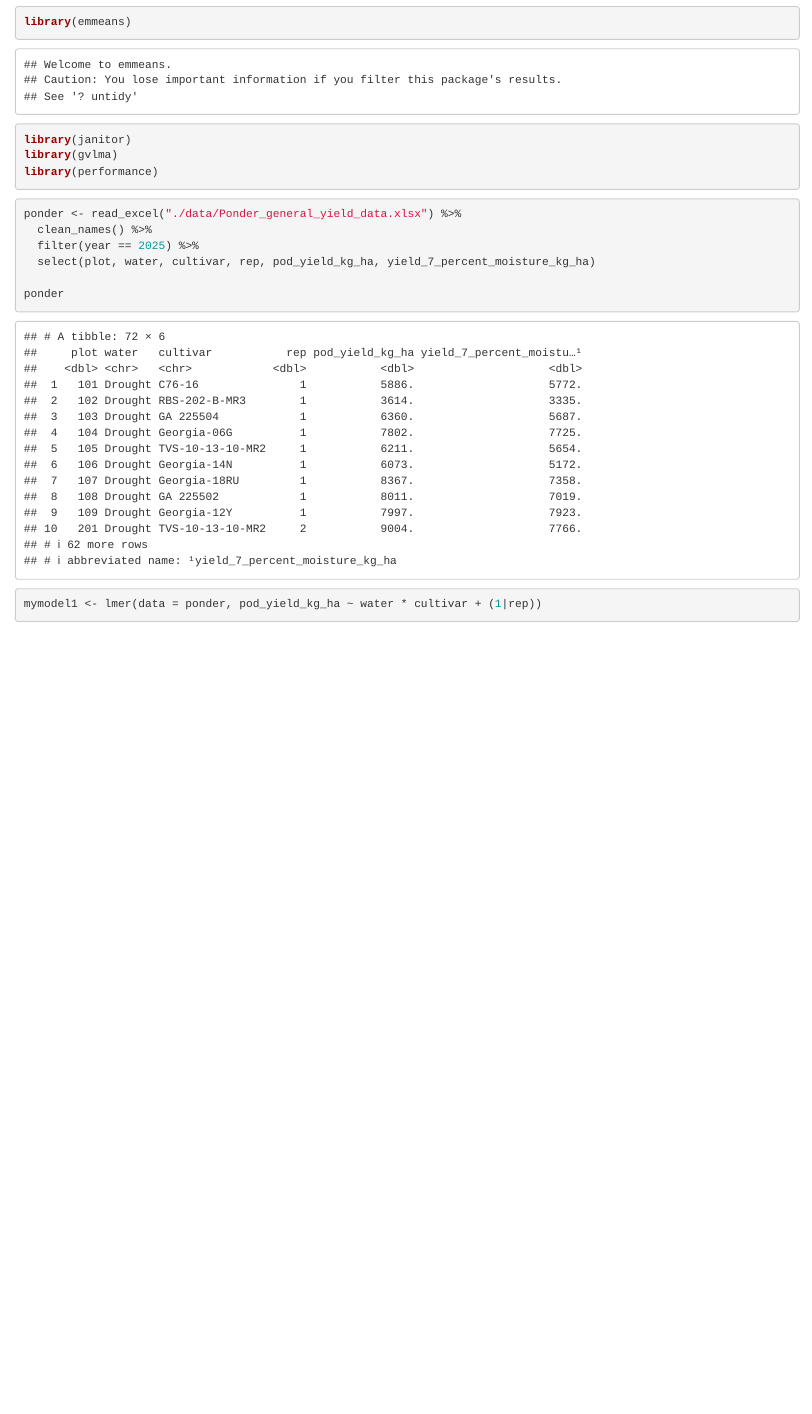
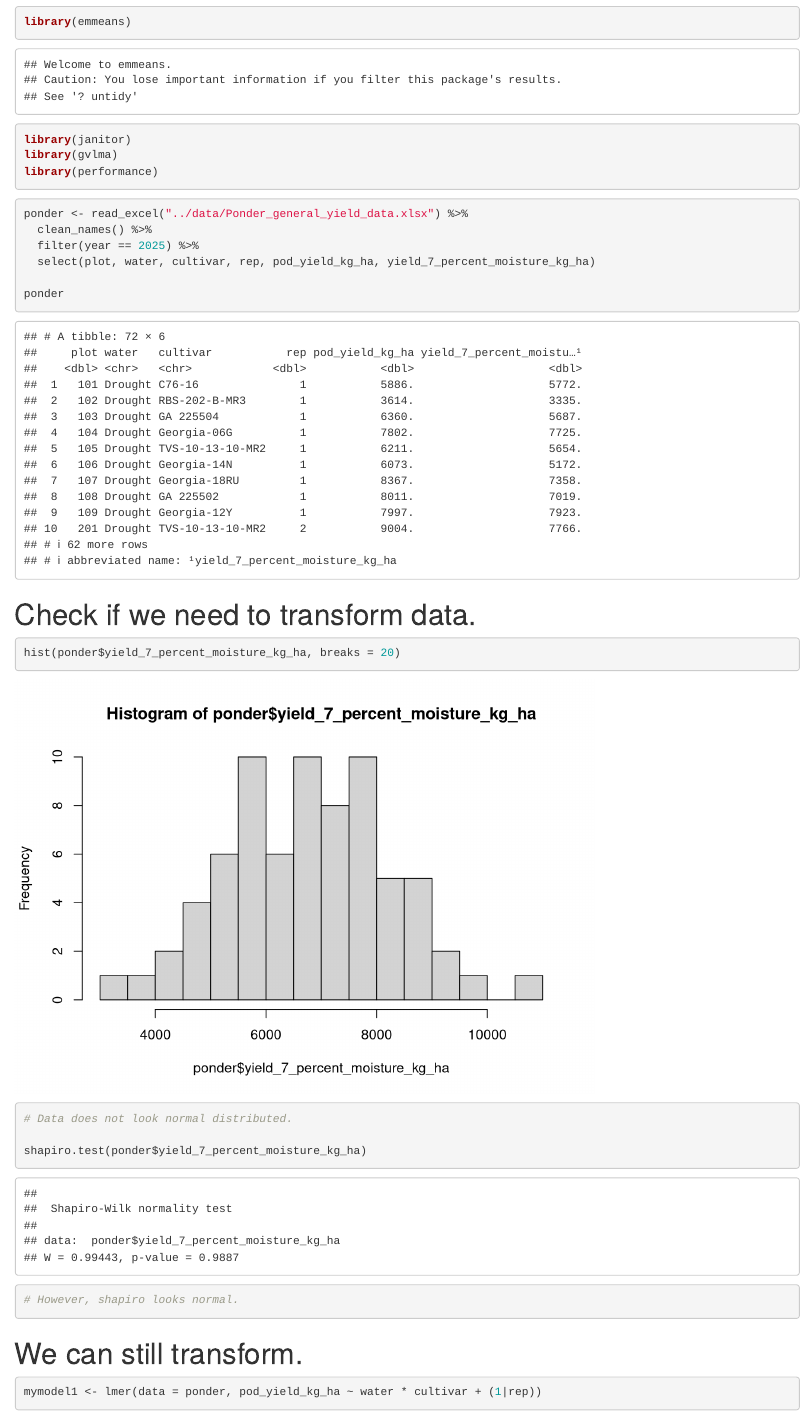
Before and after one commit to MatheusArdigueri/Jason_wallace_class, an R Markdown document (code/Final_project.Rmd): the page in a window 1100 px wide, from 840 px down. Rendered offline with R 4.5, knitr and Pandoc, with nearby package versions; some code elsewhere in the file could not run offline; column names are cleaned by a stand-in for the janitor package.

Commit message:
Final proj data

````diff
--- a/code/Final_project.Rmd
+++ b/code/Final_project.Rmd
@@ -18,13 +18,37 @@ library(performance)
 ```
 
 ```{r}
-ponder <- read_excel("./data/Ponder_general_yield_data.xlsx") %>%
+ponder <- read_excel("../data/Ponder_general_yield_data.xlsx") %>%
   clean_names() %>%
   filter(year == 2025) %>%
   select(plot, water, cultivar, rep, pod_yield_kg_ha, yield_7_percent_moisture_kg_ha)
 
 ponder
 ```
+
+# Check if we need to transform data.
+
+```{r}
+
+hist(ponder$yield_7_percent_moisture_kg_ha, breaks = 20)
+
+# Data does not look normal distributed.
+
+shapiro.test(ponder$yield_7_percent_moisture_kg_ha)
+
+# However, shapiro looks normal.
+
+```
+
+# We can still transform.
+
+```{r}
+
+```
+
+
+
+
 
 ```{r}
 
````
